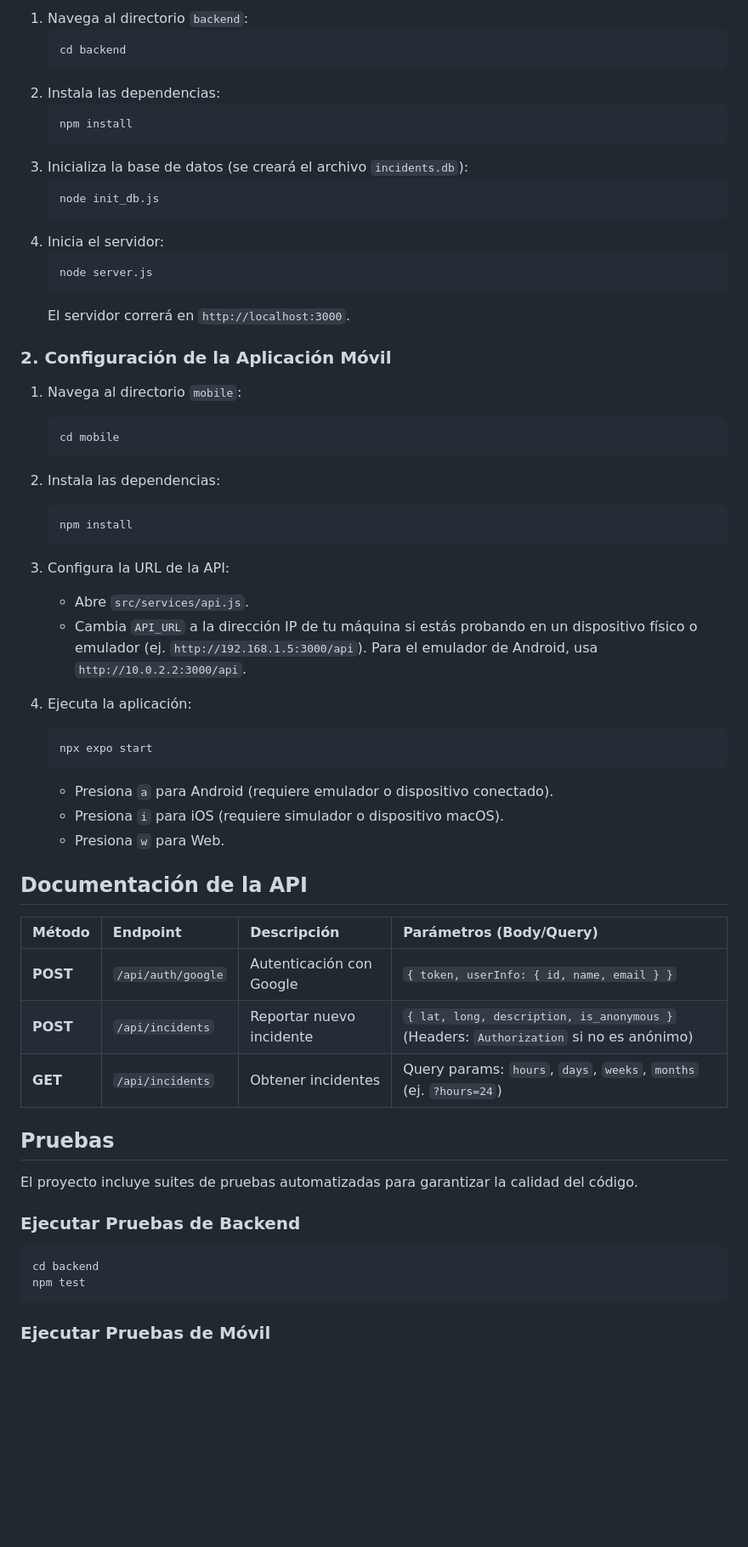
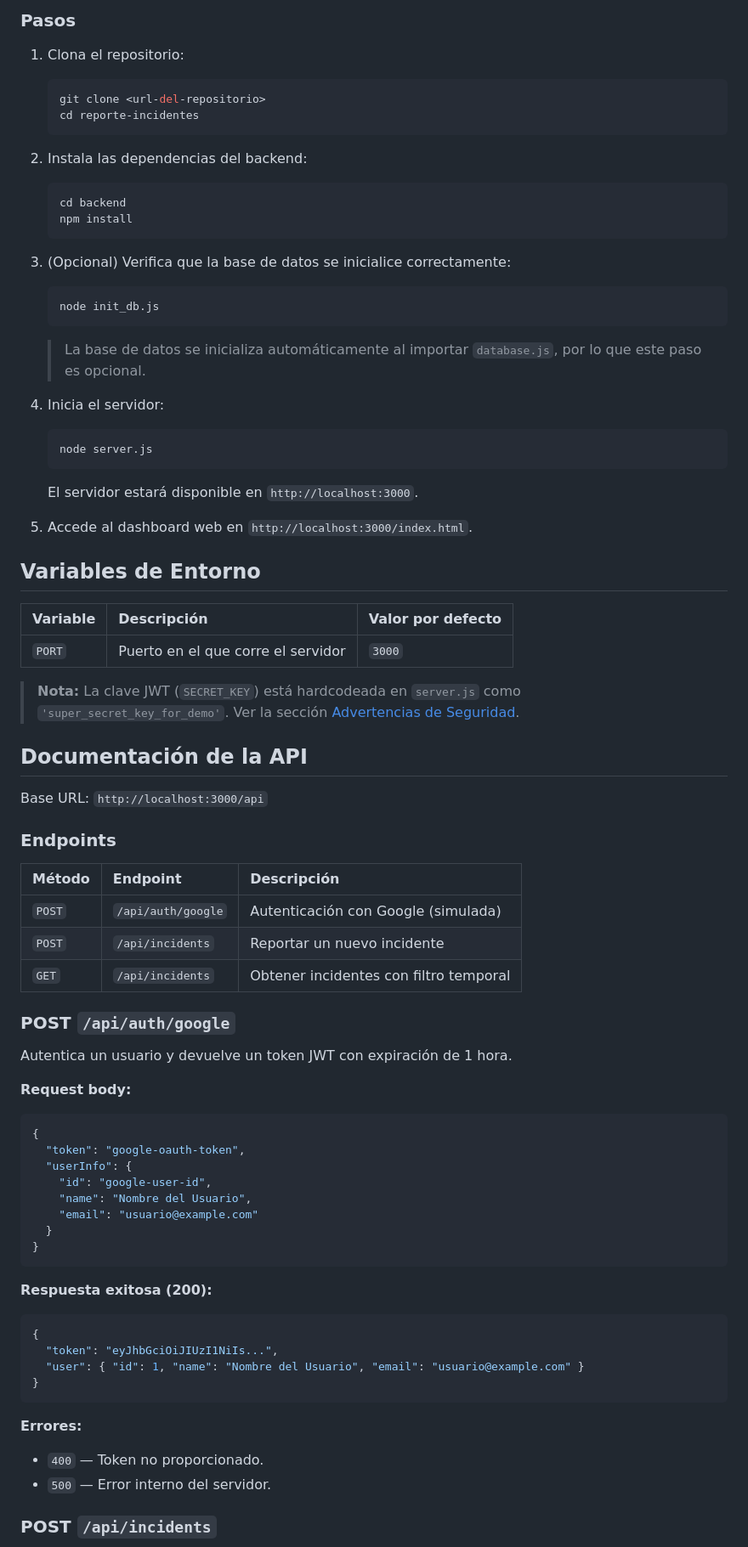
Before and after one commit to epiragauta/reporte-incidentes, a Markdown page: README.md, the part around one of its changes. Shown at 85% size. Rendered like a GitHub page; blank space fills up the shorter version.

````diff
--- a/README.md
+++ b/README.md
@@ -46,60 +60,79 @@ Esta es una aplicación móvil completa con un backend para registrar incidentes
 
-1.  Navega al directorio `backend`:
+### Pasos
+
+1. Clona el repositorio:
+    ```bash
+    git clone <url-del-repositorio>
+    cd reporte-incidentes
+    ```
+
+2. Instala las dependencias del backend:
     ```bash
     cd backend
-    ```
-2.  Instala las dependencias:
-    ```bash
     npm install
     ```
-3.  Inicializa la base de datos (se creará el archivo `incidents.db`):
+
+3. (Opcional) Verifica que la base de datos se inicialice correctamente:
     ```bash
     node init_db.js
     ```
-4.  Inicia el servidor:
+    > La base de datos se inicializa automáticamente al importar `database.js`, por lo que este paso es opcional.
+
+4. Inicia el servidor:
     ```bash
     node server.js
     ```
-    El servidor correrá en `http://localhost:3000`.
+    El servidor estará disponible en `http://localhost:3000`.
 
-### 2. Configuración de la Aplicación Móvil
+5. Accede al dashboard web en `http://localhost:3000/index.html`.
 
-1.  Navega al directorio `mobile`:
-    ```bash
-    cd mobile
-    ```
-2.  Instala las dependencias:
-    ```bash
-    npm install
-    ```
-3.  Configura la URL de la API:
-    *   Abre `src/services/api.js`.
-    *   Cambia `API_URL` a la dirección IP de tu máquina si estás probando en un dispositivo físico o emulador (ej. `http://192.168.1.5:3000/api`). Para el emulador de Android, usa `http://10.0.2.2:3000/api`.
+## Variables de Entorno
 
-4.  Ejecuta la aplicación:
-    ```bash
-    npx expo start
-    ```
-    *   Presiona `a` para Android (requiere emulador o dispositivo conectado).
-    *   Presiona `i` para iOS (requiere simulador o dispositivo macOS).
-    *   Presiona `w` para Web.
+| Variable | Descripción | Valor por defecto |
+|:---------|:------------|:------------------|
+| `PORT` | Puerto en el que corre el servidor | `3000` |
+
+> **Nota:** La clave JWT (`SECRET_KEY`) está hardcodeada en `server.js` como `'super_secret_key_for_demo'`. Ver la sección [Advertencias de Seguridad](#advertencias-de-seguridad).
 
 ## Documentación de la API
 
-| Método | Endpoint | Descripción | Parámetros (Body/Query) |
-| :--- | :--- | :--- | :--- |
-| **POST** | `/api/auth/google` | Autenticación con Google | `{ token, userInfo: { id, name, email } }` |
-| **POST** | `/api/incidents` | Reportar nuevo incidente | `{ lat, long, description, is_anonymous }` (Headers: `Authorization` si no es anónimo) |
-| **GET** | `/api/incidents` | Obtener incidentes | Query params: `hours`, `days`, `weeks`, `months` (ej. `?hours=24`) |
+Base URL: `http://localhost:3000/api`
 
-## Pruebas
+### Endpoints
 
-El proyecto incluye suites de pruebas automatizadas para garantizar la calidad del código.
+| Método | Endpoint | Descripción |
+|:-------|:---------|:------------|
+| `POST` | `/api/auth/google` | Autenticación con Google (simulada) |
+| `POST` | `/api/incidents` | Reportar un nuevo incidente |
+| `GET`  | `/api/incidents` | Obtener incidentes con filtro temporal |
 
-### Ejecutar Pruebas de Backend
-```bash
-cd backend
-npm test
+### POST `/api/auth/google`
+
+Autentica un usuario y devuelve un token JWT con expiración de 1 hora.
+
+**Request body:**
+```json
+{
+  "token": "google-oauth-token",
+  "userInfo": {
+    "id": "google-user-id",
+    "name": "Nombre del Usuario",
+    "email": "usuario@example.com"
+  }
+}
 ```
 
-### Ejecutar Pruebas de Móvil
+**Respuesta exitosa (200):**
+```json
+{
+  "token": "eyJhbGciOiJIUzI1NiIs...",
+  "user": { "id": 1, "name": "Nombre del Usuario", "email": "usuario@example.com" }
+}
+```
+
+**Errores:**
+- `400` — Token no proporcionado.
+- `500` — Error interno del servidor.
+
+### POST `/api/incidents`
+
````
Also changed, not shown: other parts of README.md (+216 -48 lines).
